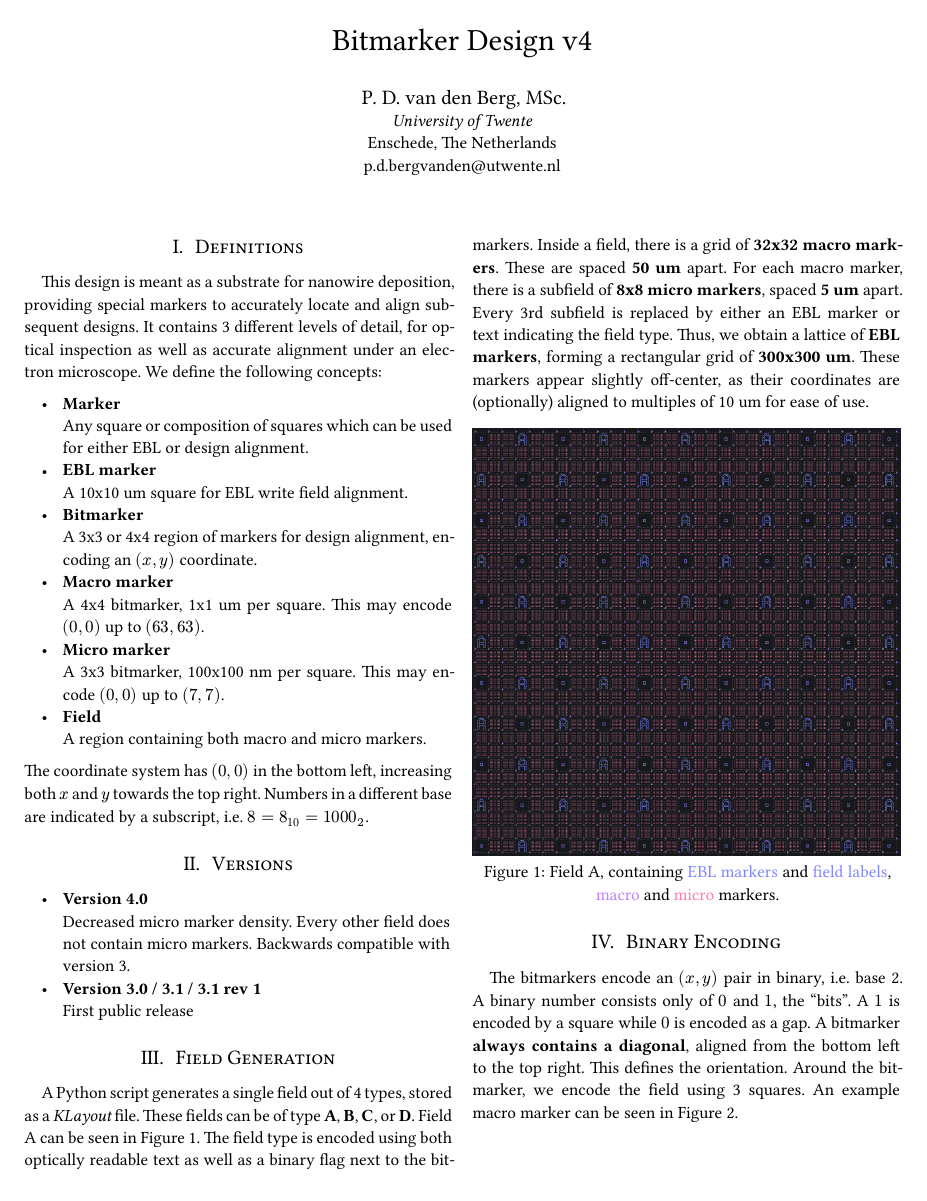
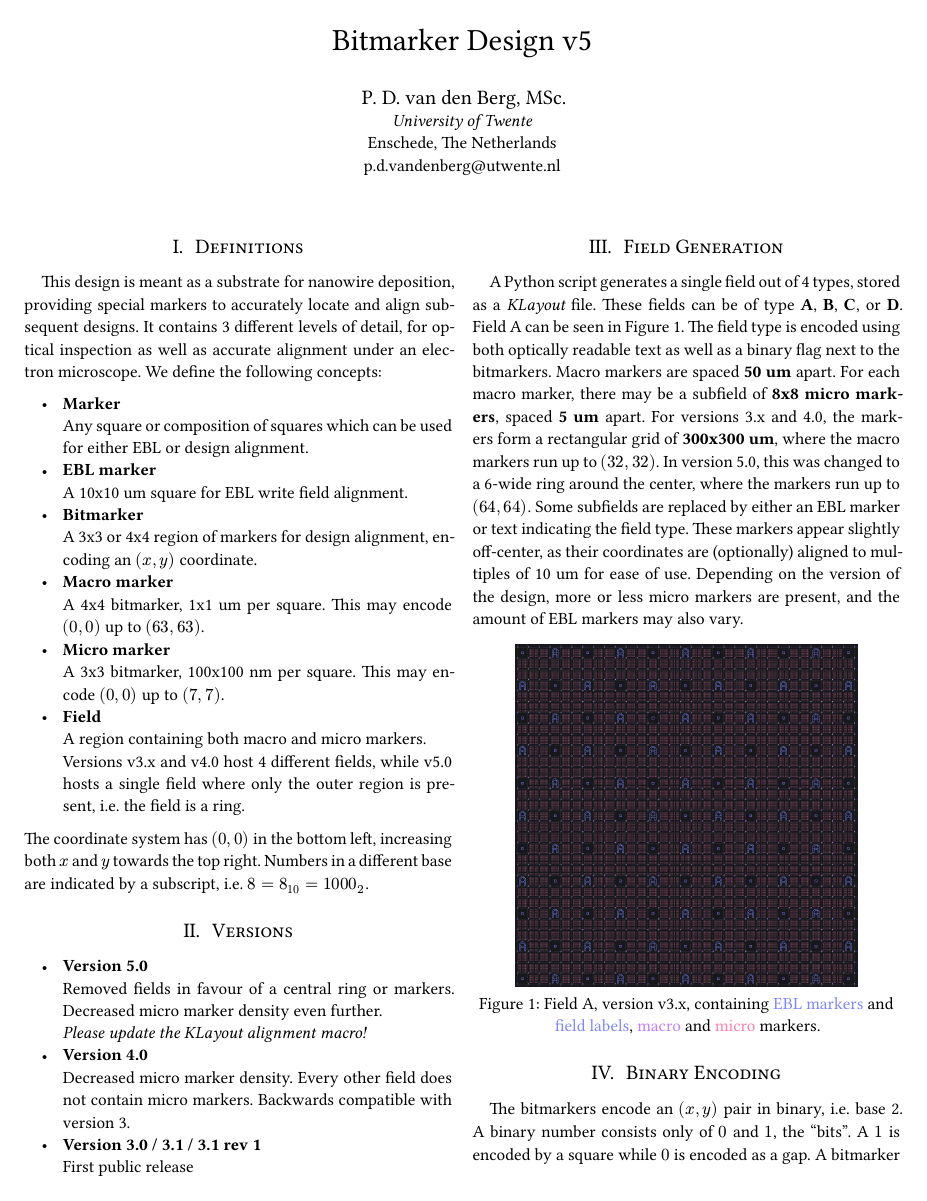
Before and after one commit to PvdBerg1998/BitmarkerLove, a Typst document (Doc/bitmarker_doc.typ): page 1 of 2. The pictures show the PDF file Doc/bitmarker_doc.pdf that the author committed with the source.

Commit message:
Update v5 documentation

```diff
--- a/Doc/bitmarker_doc.typ
+++ b/Doc/bitmarker_doc.typ
@@ -1,13 +1,13 @@
 #import "ieee.typ": *
 
 #show: ieee.with(
-  title: "Bitmarker Design v4",
+  title: "Bitmarker Design v5",
   authors: (
     (
       name: "P. D. van den Berg, MSc.",
       organization: [University of Twente],
       location: [Enschede, The Netherlands],
-      email: "p.d.bergvanden@utwente.nl"
+      email: "p.d.vandenberg@utwente.nl"
     ),
   )
 )
@@ -27,12 +27,16 @@ This design is meant as a substrate for nanowire deposition, providing special m
 - *Micro marker*\
     A 3x3 bitmarker, 100x100 nm per square. This may encode $(0, 0)$ up to $(7, 7)$.
 - *Field*\
-    A region containing both macro and micro markers.
+    A region containing both macro and micro markers.\
+    Versions v3.x and v4.0 host 4 different fields, while v5.0 hosts a single field where only the outer region is present, i.e. the field is a ring.
 
 The coordinate system has $(0, 0)$ in the bottom left, increasing both $x$ and $y$ towards the top right. Numbers in a different base are indicated by a subscript, i.e. $8 = 8_(10) = 1000_2$.
 
 = Versions
 
+- *Version 5.0*\
+  Removed fields in favour of a central ring or markers. Decreased micro marker density even further.\
+  _Please update the KLayout alignment macro!_
 - *Version 4.0*\
   Decreased micro marker density. Every other field does not contain micro markers. Backwards compatible with version 3.
 - *Version 3.0 / 3.1 / 3.1 rev 1*\
@@ -44,6 +48,6 @@ The coordinate system has $(0, 0)$ in the bottom left, increasing both $x$ and $
 #let purple1 = rgb("#C080FF")
 #let red1 = rgb("#FF80A8")
 
-A Python script generates a single field out of 4 types, stored as a _KLayout_ file. These fields can be of type *A*, *B*, *C*, or *D*. Field A can be seen in @overview. The field type is encoded using both optically readable text as well as a binary flag next to the bitmarkers. Inside a field, there is a grid of *32x32 macro markers*. These are spaced *50 um* apart. For each macro marker, there is a subfield of *8x8 micro markers*, spaced *5 um* apart. Every 3rd subfield is replaced by either an EBL marker or text indicating the field type. Thus, we obtain a lattice of *EBL markers*, forming a rectangular grid of *300x300 um*. These markers appear slightly off-center, as their coordinates are (optionally) aligned to multiples of 10 um for ease of use.
+A Python script generates a single field out of 4 types, stored as a _KLayout_ file. These fields can be of type *A*, *B*, *C*, or *D*. Field A can be seen in @overview. The field type is encoded using both optically readable text as well as a binary flag next to the bitmarkers. Macro markers are spaced *50 um* apart. For each macro marker, there may be a subfield of *8x8 micro markers*, spaced *5 um* apart. For versions 3.x and 4.0, the markers form a rectangular grid of *300x300 um*, where the macro markers run up to $(32, 32)$. In version 5.0, this was changed to a 6-wide ring around the center, where the markers run up to $(64, 64)$. Some subfields are replaced by either an EBL marker or text indicating the field type. These markers appear slightly off-center, as their coordinates are (optionally) aligned to multiples of 10 um for ease of use. Depending on the version of the design, more or less micro markers are present, and the amount of EBL markers may also vary.
 
 #figure(
@@ -56,5 +60,3 @@ A Python script generates a single field out of 4 types, stored as a _KLayout_ f
 The bitmarkers encode an $(x, y)$ pair in binary, i.e. base 2. A binary number consists only of $0$ and $1$, the "bits". A $1$ is encoded by a square while $0$ is encoded as a gap. A bitmarker *always contains a diagonal*, aligned from the bottom left to the top right. This defines the orientation. Around the bitmarker, we encode the field using 3 squares. An example macro marker can be seen in @macro_marker.
 
 #figure(
-    image("macro_marker_A.png", width: 60%),
-    caption: [A macro marker. It encodes $(x, y) = (10, 29)$ and is oriented left (field A).]
@@ -73,7 +77,7 @@ The bits of a $(x, y)$ coordinate are encoded "falling down" the diagonal. Each
     caption: [Binary encoding inside a micro marker.]
 ) <micro_decode>
 
-== Field Encoding
+== Field Encoding (version 3.x, version 4.0)
 Around the bitmarker, 3 additional squares are placed to indicate the field. These are centered to distinguish them from the coordinate encoding. One can imagine a missing fourth square, which would complete the diamond shape. The location of this gap determines the field:
 - *Left* = A.
 - *Up* = B.
```
Also changed, not shown: Doc/bitmarker_doc.pdf, Doc/bitmarker_doc.typ (13 more changed lines).
